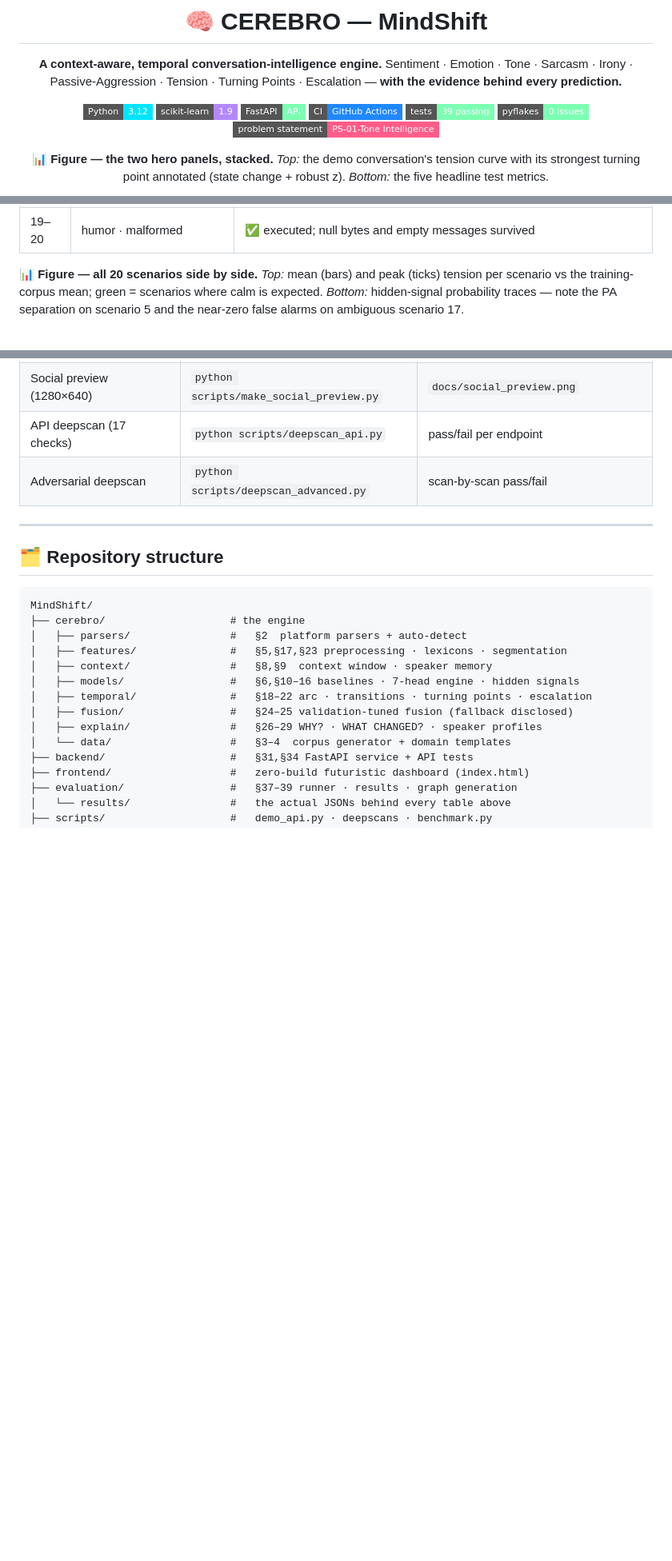
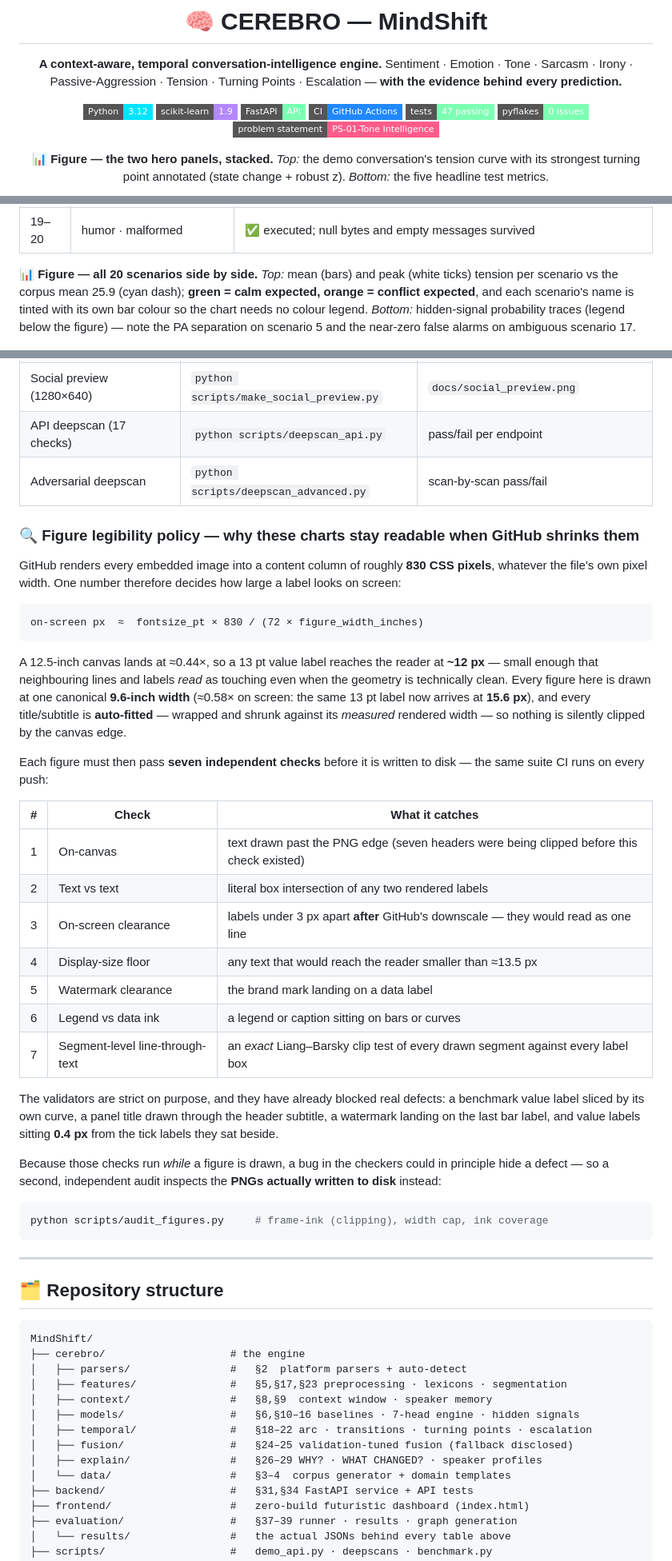
Before and after one commit to officialarghya29/MindShift, a Markdown page: README.md, 3 parts joined by grey strips. Shown at 80% size. Drawn GitHub-style; badges without logos; blank space fills up the shorter version.

````diff
--- a/README.md
+++ b/README.md
@@ -11,7 +11,7 @@ Sentiment · Emotion · Tone · Sarcasm · Irony · Passive-Aggression · Tensio
 [![scikit-learn](https://img.shields.io/badge/scikit--learn-1.9-B388FF?style=flat-square&logo=scikitlearn&logoColor=white)](https://scikit-learn.org/)
 [![FastAPI](https://img.shields.io/badge/FastAPI-API-7CFFB2?style=flat-square&logo=fastapi&logoColor=white)](https://fastapi.tiangolo.com/)
 [![CI](https://img.shields.io/badge/CI-GitHub_Actions-2088FF?style=flat-square&logo=githubactions&logoColor=white)](https://github.com/officialarghya29/MindShift/actions/workflows/ci.yml)
-[![Tests](https://img.shields.io/badge/tests-39%20passing-7CFFB2?style=flat-square&logo=pytest&logoColor=white)](#-quality-gates--reproducibility)
+[![Tests](https://img.shields.io/badge/tests-47%20passing-7CFFB2?style=flat-square&logo=pytest&logoColor=white)](#-quality-gates--reproducibility)
 [![Lint](https://img.shields.io/badge/pyflakes-0%20issues-7CFFB2?style=flat-square)](#-quality-gates--reproducibility)
 [![PS-01](https://img.shields.io/badge/problem_statement-PS--01--Tone%20Intelligence-FF5C8A?style=flat-square)](#-documentation)
 
@@ -338,7 +338,7 @@ All 20 PS-01 §41 scenario types (emoji-heavy, slang-heavy, rapid/slow timing, m
 | 18 | irony | ✅ irony/sarcasm highest of all scenarios (sarc 0.35 / irony 0.41) though below threshold |
 | 19–20 | humor · malformed | ✅ executed; null bytes and empty messages survived |
 
-**📊 Figure — all 20 scenarios side by side.** *Top:* mean (bars) and peak (ticks) tension per scenario vs the training-corpus mean; green = scenarios where calm is expected. *Bottom:* hidden-signal probability traces — note the PA separation on scenario 5 and the near-zero false alarms on ambiguous scenario 17.
+**📊 Figure — all 20 scenarios side by side.** *Top:* mean (bars) and peak (white ticks) tension per scenario vs the corpus mean 25.9 (cyan dash); **green = calm expected, orange = conflict expected**, and each scenario's name is tinted with its own bar colour so the chart needs no colour legend. *Bottom:* hidden-signal probability traces (legend below the figure) — note the PA separation on scenario 5 and the near-zero false alarms on ambiguous scenario 17.
 
 <div align="center"><img src="assets/graphs/scenario_robustness.png" width="100%"/></div>
 
@@ -487,6 +491,36 @@ python -m pytest tests/ backend/tests/ -q
 | Social preview (1280×640) | `python scripts/make_social_preview.py` | `docs/social_preview.png` |
 | API deepscan (17 checks) | `python scripts/deepscan_api.py` | pass/fail per endpoint |
 | Adversarial deepscan | `python scripts/deepscan_advanced.py` | scan-by-scan pass/fail |
+
+### 🔍 Figure legibility policy — why these charts stay readable when GitHub shrinks them
+
+GitHub renders every embedded image into a content column of roughly **830 CSS pixels**, whatever the file's own pixel width. One number therefore decides how large a label looks on screen:
+
+```
+on-screen px  ≈  fontsize_pt × 830 / (72 × figure_width_inches)
+```
+
+A 12.5-inch canvas lands at ≈0.44×, so a 13 pt value label reaches the reader at **~12 px** — small enough that neighbouring lines and labels *read* as touching even when the geometry is technically clean. Every figure here is drawn at one canonical **9.6-inch width** (≈0.58× on screen: the same 13 pt label now arrives at **15.6 px**), and every title/subtitle is **auto-fitted** — wrapped and shrunk against its *measured* rendered width — so nothing is silently clipped by the canvas edge.
+
+Each figure must then pass **seven independent checks** before it is written to disk — the same suite CI runs on every push:
+
+| # | Check | What it catches |
+|---|---|---|
+| 1 | On-canvas | text drawn past the PNG edge (seven headers were being clipped before this check existed) |
+| 2 | Text vs text | literal box intersection of any two rendered labels |
+| 3 | On-screen clearance | labels under 3 px apart **after** GitHub's downscale — they would read as one line |
+| 4 | Display-size floor | any text that would reach the reader smaller than ≈13.5 px |
+| 5 | Watermark clearance | the brand mark landing on a data label |
+| 6 | Legend vs data ink | a legend or caption sitting on bars or curves |
+| 7 | Segment-level line-through-text | an *exact* Liang–Barsky clip test of every drawn segment against every label box |
+
+The validators are strict on purpose, and they have already blocked real defects: a benchmark value label sliced by its own curve, a panel title drawn through the header subtitle, a watermark landing on the last bar label, and value labels sitting **0.4 px** from the tick labels they sat beside.
+
+Because those checks run *while* a figure is drawn, a bug in the checkers could in principle hide a defect — so a second, independent audit inspects the **PNGs actually written to disk** instead:
+
+```bash
+python scripts/audit_figures.py     # frame-ink (clipping), width cap, ink coverage
+```
 
 ---
 
````
Also changed, not shown: other parts of README.md (+9 -5 lines), AGENTS.md (+2 -2 lines).
